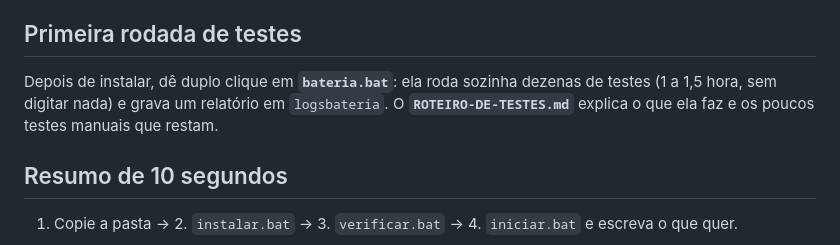
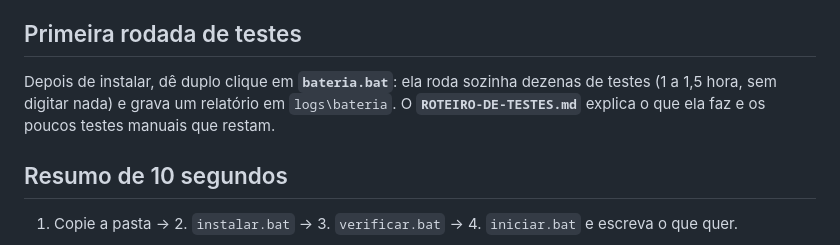
Before and after one commit to saliati00/LocalAgent, a Markdown page: LEIA-ME-WINDOWS.md, the part around the change. Drawn GitHub-style.

Commit message:
docs: fix missing backslash in logs path

```diff
--- a/LEIA-ME-WINDOWS.md
+++ b/LEIA-ME-WINDOWS.md
@@ -112,7 +112,7 @@ Todos os passos da instalação ficam registrados em **`instalacao.log`**. O que
 - **Desinstalar:** apague a pasta LocalAgent. O Ollama e o modelo ficam no Windows; para remover, use *Configurações → Aplicativos* (Ollama) e a pasta `C:\Users\SEU_USUARIO\.ollama`.
 
 ## Primeira rodada de testes
-Depois de instalar, dê duplo clique em **`bateria.bat`**: ela roda sozinha dezenas de testes (1 a 1,5 hora, sem digitar nada) e grava um relatório em `logsbateria`. O **`ROTEIRO-DE-TESTES.md`** explica o que ela faz e os poucos testes manuais que restam.
+Depois de instalar, dê duplo clique em **`bateria.bat`**: ela roda sozinha dezenas de testes (1 a 1,5 hora, sem digitar nada) e grava um relatório em `logs\bateria`. O **`ROTEIRO-DE-TESTES.md`** explica o que ela faz e os poucos testes manuais que restam.
 
 ## Resumo de 10 segundos
 
```
